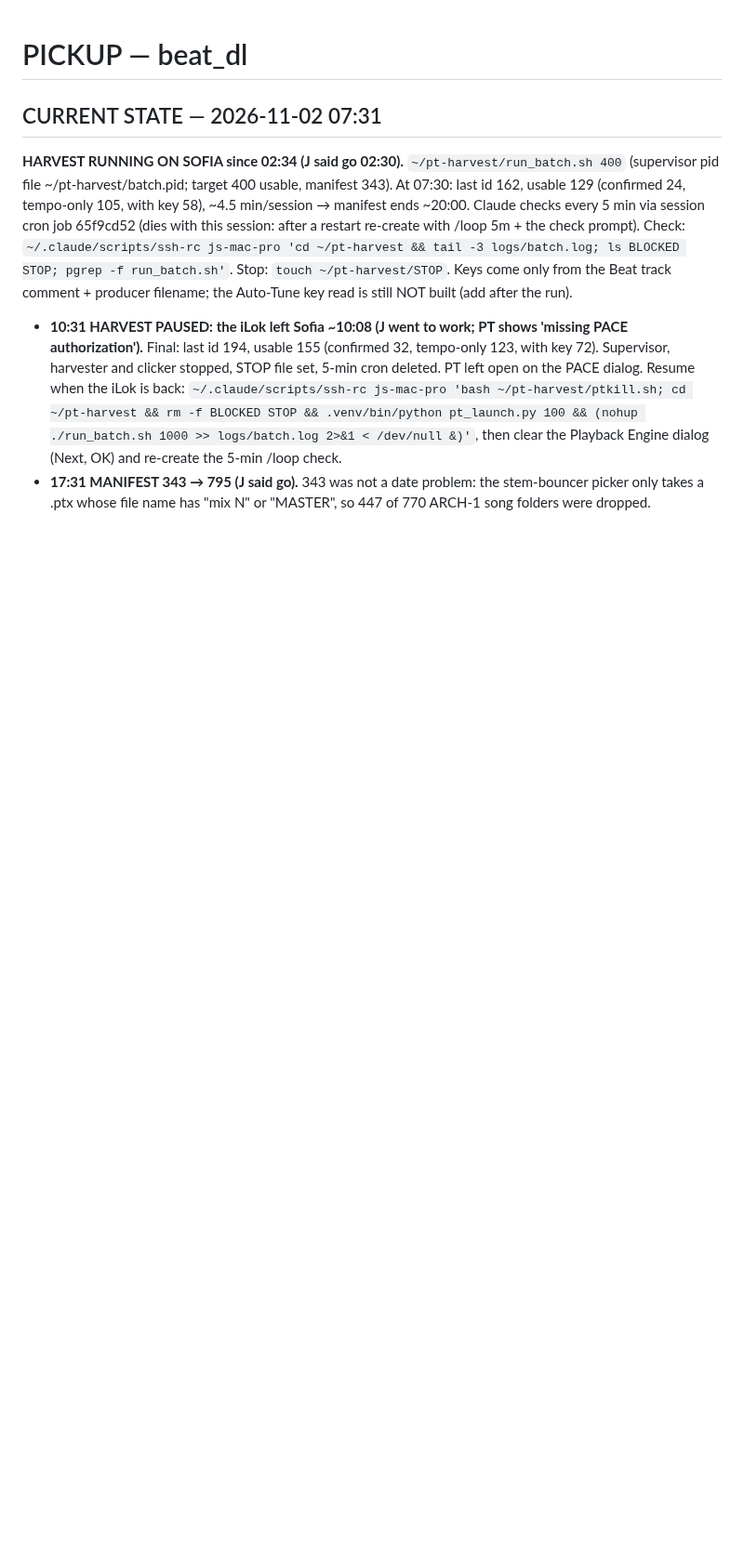
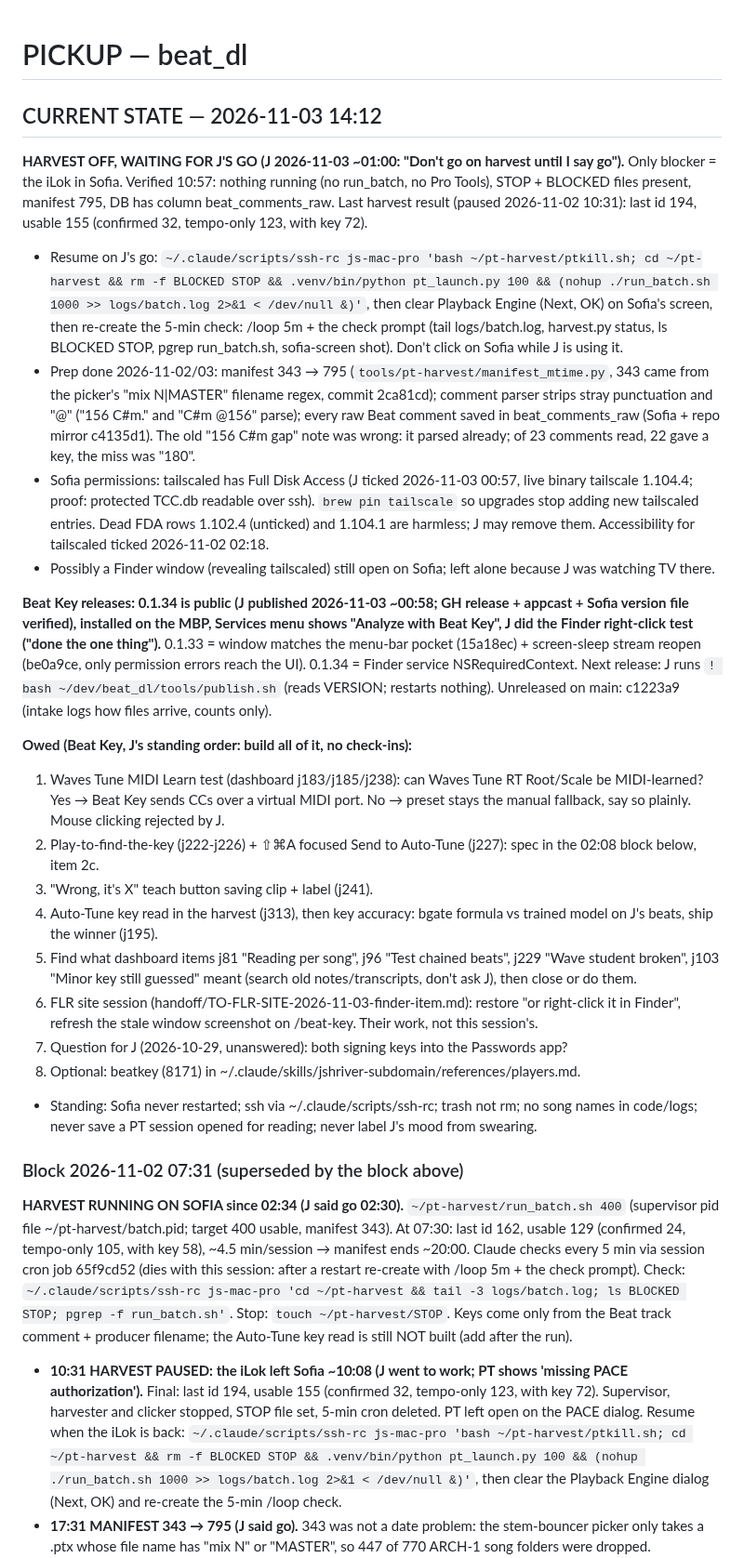
Before and after one commit to thuhmadhatter42/beat_dl, a Markdown page: PICKUP.md, the part around the change. Shown at 93% size. Rendered like a GitHub page; blank space fills up the shorter version.

Commit message:
Save state 2026-11-03 14:12: harvest prep done, waiting on J's go + iLok; open Beat Key list in PICKUP and handoff
Co-Authored-By: Claude Opus 5.5 <noreply@anthropic.com>
Claude-Session: https://claude.ai/code/session_011ktq6HLVLMpCKyR5U4mHWx

```diff
--- a/PICKUP.md
+++ b/PICKUP.md
@@ -1,6 +1,27 @@
 # PICKUP — beat_dl
 
-## CURRENT STATE — 2026-11-02 07:31
+## CURRENT STATE — 2026-11-03 14:12
+
+**HARVEST OFF, WAITING FOR J'S GO (J 2026-11-03 ~01:00: "Don't go on harvest until I say go").** Only blocker = the iLok in Sofia. Verified 10:57: nothing running (no run_batch, no Pro Tools), STOP + BLOCKED files present, manifest 795, DB has column beat_comments_raw. Last harvest result (paused 2026-11-02 10:31): last id 194, usable 155 (confirmed 32, tempo-only 123, with key 72).
+- Resume on J's go: `~/.claude/scripts/ssh-rc js-mac-pro 'bash ~/pt-harvest/ptkill.sh; cd ~/pt-harvest && rm -f BLOCKED STOP && .venv/bin/python pt_launch.py 100 && (nohup ./run_batch.sh 1000 >> logs/batch.log 2>&1 < /dev/null &)'`, then clear Playback Engine (Next, OK) on Sofia's screen, then re-create the 5-min check: /loop 5m + the check prompt (tail logs/batch.log, harvest.py status, ls BLOCKED STOP, pgrep run_batch.sh, sofia-screen shot). Don't click on Sofia while J is using it.
+- Prep done 2026-11-02/03: manifest 343 → 795 (`tools/pt-harvest/manifest_mtime.py`, 343 came from the picker's "mix N|MASTER" filename regex, commit 2ca81cd); comment parser strips stray punctuation and "@" ("156 C#m." and "C#m @156" parse); every raw Beat comment saved in beat_comments_raw (Sofia + repo mirror c4135d1). The old "156 C#m gap" note was wrong: it parsed already; of 23 comments read, 22 gave a key, the miss was "180".
+- Sofia permissions: tailscaled has Full Disk Access (J ticked 2026-11-03 00:57, live binary tailscale 1.104.4; proof: protected TCC.db readable over ssh). `brew pin tailscale` so upgrades stop adding new tailscaled entries. Dead FDA rows 1.102.4 (unticked) and 1.104.1 are harmless; J may remove them. Accessibility for tailscaled ticked 2026-11-02 02:18.
+- Possibly a Finder window (revealing tailscaled) still open on Sofia; left alone because J was watching TV there.
+
+**Beat Key releases: 0.1.34 is public (J published 2026-11-03 ~00:58; GH release + appcast + Sofia version file verified), installed on the MBP, Services menu shows "Analyze with Beat Key", J did the Finder right-click test ("done the one thing").** 0.1.33 = window matches the menu-bar pocket (15a18ec) + screen-sleep stream reopen (be0a9ce, only permission errors reach the UI). 0.1.34 = Finder service NSRequiredContext. Next release: J runs `! bash ~/dev/beat_dl/tools/publish.sh` (reads VERSION; restarts nothing). Unreleased on main: c1223a9 (intake logs how files arrive, counts only).
+
+**Owed (Beat Key, J's standing order: build all of it, no check-ins):**
+1. Waves Tune MIDI Learn test (dashboard j183/j185/j238): can Waves Tune RT Root/Scale be MIDI-learned? Yes → Beat Key sends CCs over a virtual MIDI port. No → preset stays the manual fallback, say so plainly. Mouse clicking rejected by J.
+2. Play-to-find-the-key (j222-j226) + ⇧⌘A focused Send to Auto-Tune (j227): spec in the 02:08 block below, item 2c.
+3. "Wrong, it's X" teach button saving clip + label (j241).
+4. Auto-Tune key read in the harvest (j313), then key accuracy: bgate formula vs trained model on J's beats, ship the winner (j195).
+5. Find what dashboard items j81 "Reading per song", j96 "Test chained beats", j229 "Wave student broken", j103 "Minor key still guessed" meant (search old notes/transcripts, don't ask J), then close or do them.
+6. FLR site session (handoff/TO-FLR-SITE-2026-11-03-finder-item.md): restore "or right-click it in Finder", refresh the stale window screenshot on /beat-key. Their work, not this session's.
+7. Question for J (2026-10-29, unanswered): both signing keys into the Passwords app?
+8. Optional: beatkey (8171) in ~/.claude/skills/jshriver-subdomain/references/players.md.
+- Standing: Sofia never restarted; ssh via ~/.claude/scripts/ssh-rc; trash not rm; no song names in code/logs; never save a PT session opened for reading; never label J's mood from swearing.
+
+### Block 2026-11-02 07:31 (superseded by the block above)
 
 **HARVEST RUNNING ON SOFIA since 02:34 (J said go 02:30).** `~/pt-harvest/run_batch.sh 400` (supervisor pid file ~/pt-harvest/batch.pid; target 400 usable, manifest 343). At 07:30: last id 162, usable 129 (confirmed 24, tempo-only 105, with key 58), ~4.5 min/session → manifest ends ~20:00. Claude checks every 5 min via session cron job 65f9cd52 (dies with this session: after a restart re-create with /loop 5m + the check prompt). Check: `~/.claude/scripts/ssh-rc js-mac-pro 'cd ~/pt-harvest && tail -3 logs/batch.log; ls BLOCKED STOP; pgrep -f run_batch.sh'`. Stop: `touch ~/pt-harvest/STOP`. Keys come only from the Beat track comment + producer filename; the Auto-Tune key read is still NOT built (add after the run).
 - **10:31 HARVEST PAUSED: the iLok left Sofia ~10:08 (J went to work; PT shows 'missing PACE authorization').** Final: last id 194, usable 155 (confirmed 32, tempo-only 123, with key 72). Supervisor, harvester and clicker stopped, STOP file set, 5-min cron deleted. PT left open on the PACE dialog. Resume when the iLok is back: `~/.claude/scripts/ssh-rc js-mac-pro 'bash ~/pt-harvest/ptkill.sh; cd ~/pt-harvest && rm -f BLOCKED STOP && .venv/bin/python pt_launch.py 100 && (nohup ./run_batch.sh 1000 >> logs/batch.log 2>&1 < /dev/null &)'`, then clear the Playback Engine dialog (Next, OK) and re-create the 5-min /loop check.
```
